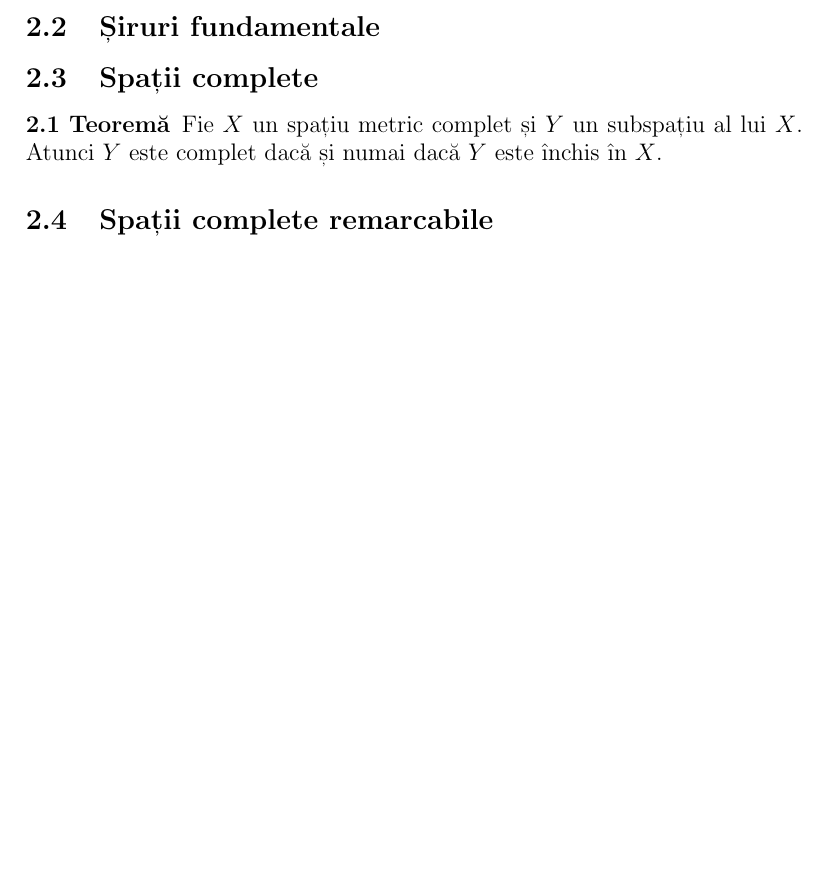
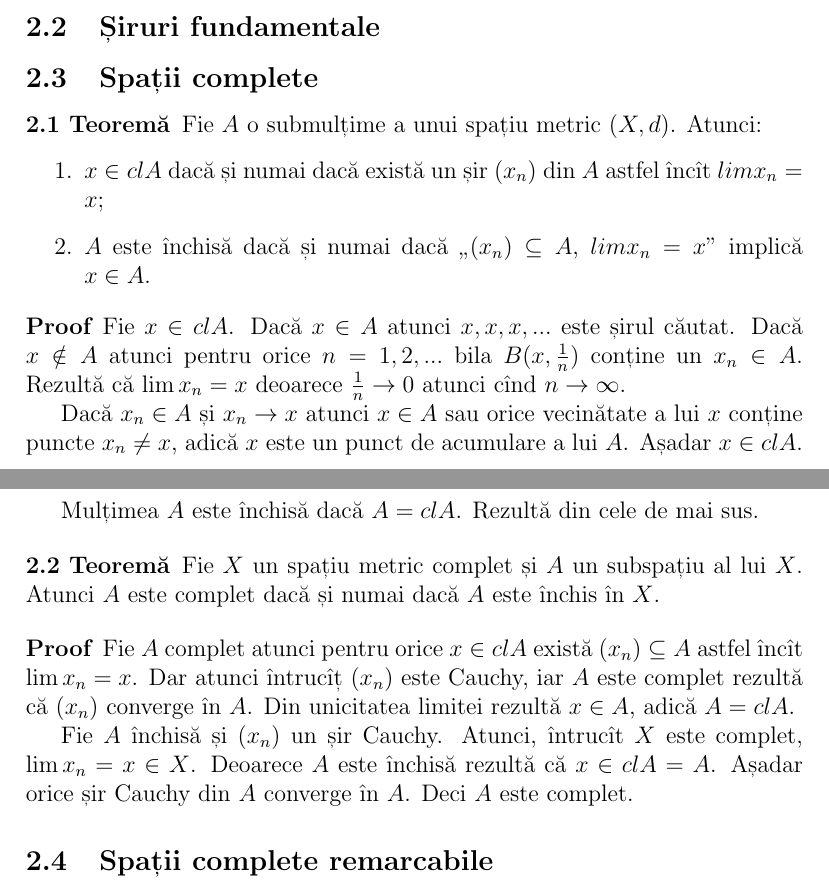
Before and after one commit to vundicind/analiza-functionala, a LaTeX document (curs.tex): part of page 3 of 8 before the commit and two parts of pages 3 and 4 of 9 after it, the two joined at a grey line, cut so that both start at the same text, the shorter picture padded with empty space. Compiled offline with pdfLaTeX.

Commit message:
Redactare $c$ este complet.

```diff
--- a/curs.tex
+++ b/curs.tex
@@ -136,9 +136,31 @@
 \subsection{Spații complete}
 %-------------------------------------------------------------------------------
 
+\begin{theorem}
+Fie $A$ o submulțime a unui spațiu metric $(X,d)$. Atunci:
+\begin{enumerate}
+\item $x\in cl A$ dacă și numai dacă există un șir $(x_n)$ din $A$ astfel încît $lim x_n = x$;
+\item $A$ este închisă dacă și numai dacă „$(x_n)\subseteq A$, $lim x_n = x$” implică $x\in A$.
+\end{enumerate}
+\end{theorem}
+
+\begin{proof}
+Fie $x\in cl A$. Dacă $x\in A$ atunci $x,x,x,...$ este șirul căutat. Dacă $x\notin A$ atunci pentru orice $n=1,2,...$ bila $B(x,\frac{1}{n})$ conține un $x_n\in A$. Rezultă că $\lim x_n = x$ deoarece $\frac{1}{n}\to 0$ atunci cînd $n\to\infty$.
+
+Dacă $x_n\in A$ și $x_n\to x$ atunci $x\in A$ sau orice vecinătate a lui $x$ conține puncte $x_n\neq x$, adică $x$ este un punct de acumulare a lui $A$. Așadar $x\in cl A$.
+
+Mulțimea $A$ este închisă dacă $A=cl A$. Rezultă din cele de mai sus.
+\end{proof}
+
 \begin{theorem}\label{thm:subspatiu-complet}
-Fie $X$ un spațiu metric complet și $Y$ un subspațiu al lui $X$. Atunci $Y$ este complet dacă și numai dacă $Y$ este închis în $X$.
+Fie $X$ un spațiu metric complet și $A$ un subspațiu al lui $X$. Atunci $A$ este complet dacă și numai dacă $A$ este închis în $X$.
 \end{theorem}
+
+\begin{proof}
+Fie $A$ complet atunci pentru orice $x\in cl A$ există $(x_n)\subseteq A$ astfel încît $\lim x_n=x$. Dar atunci întrucîț $(x_n)$ este Cauchy, iar $A$ este complet rezultă că $(x_n)$ converge în $A$. Din unicitatea limitei rezultă $x\in A$, adică $A=cl A$.
+
+Fie $A$ închisă și $(x_n)$ un șir Cauchy. Atunci, întrucît $X$ este complet, $\lim x_n = x\in X$. Deoarece $A$ este închisă rezultă că $x\in cl A = A$. Așadar orice șir Cauchy din $A$ converge în $A$. Deci $A$ este complet.
+\end{proof}
 
 %-------------------------------------------------------------------------------
 \subsection{Spații complete remarcabile}
```
Also changed, not shown: curs.tex (18 more changed lines).
